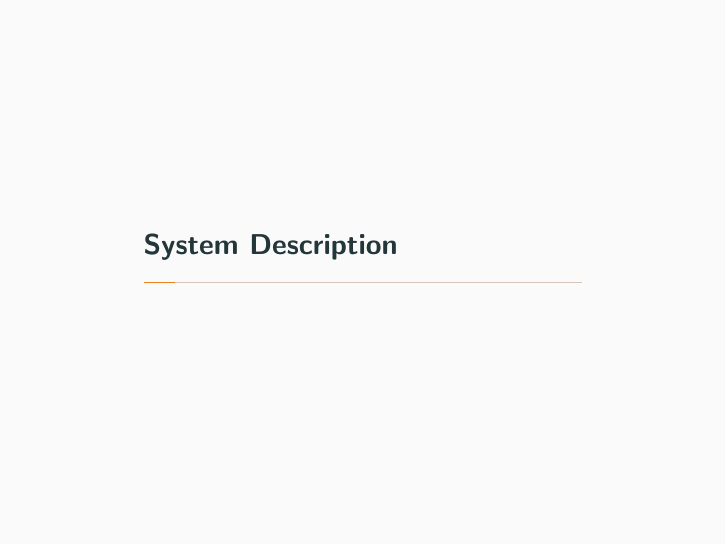
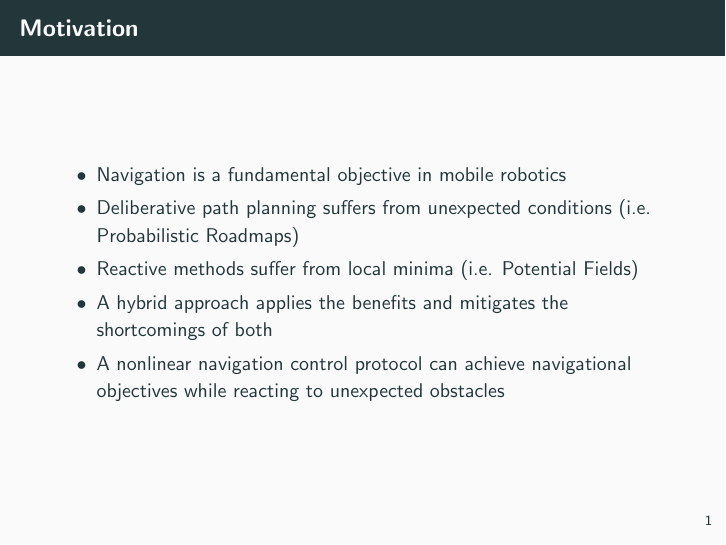
Before and after one commit to varunmurali1/safe_navigation, LaTeX slides (Paper/Presentation/presentation.tex): page 4 of 34 before the commit and page 7 of 38 after it. The pictures show the PDF file Paper/Presentation/presentation.pdf that the author committed with the source.

Commit message:
added motivation

```diff
--- a/Paper/Presentation/presentation.tex
+++ b/Paper/Presentation/presentation.tex
@@ -19,8 +19,14 @@
 
 \maketitle
 \section{Motivation}
-\begin{frame}
-
+\begin{frame}{Motivation}
+\begin{itemize}
+\item<1-> Navigation is a fundamental objective in mobile robotics
+\item<2-> Deliberative path planning suffers from unexpected conditions (i.e. Probabilistic Roadmaps)
+\item<3-> Reactive methods suffer from local minima (i.e. Potential Fields)
+\item<4-> A hybrid approach applies the benefits and mitigates the shortcomings of both
+\item<5-> A nonlinear navigation control protocol can achieve navigational objectives while reacting to unexpected obstacles
+\end{itemize}
 \end{frame}
 
 \section{System Description}
```
Also changed, not shown: Paper/Presentation/presentation.pdf, 6 other files.
